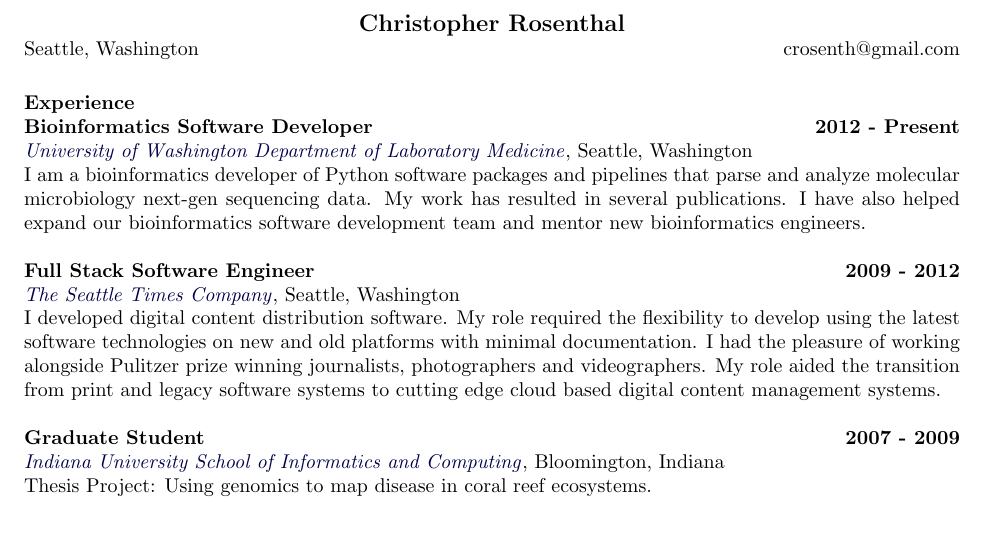
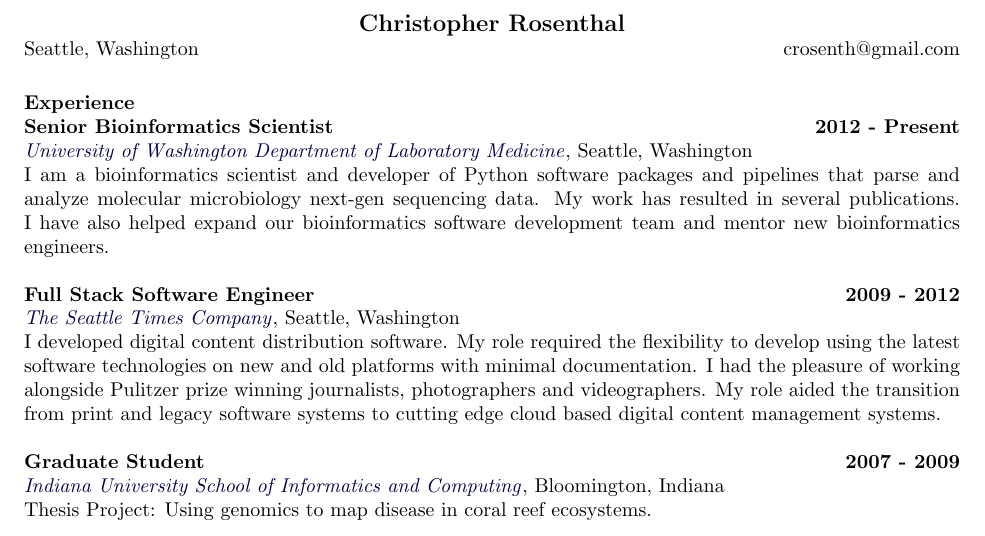
Before and after one commit to crosenth/resume, a LaTeX CV (crosenth.tex): part of the page, cut so that both start at the same text. Compiled offline with pdfLaTeX.

Commit message:
Title tweak again

```diff
--- a/crosenth.tex
+++ b/crosenth.tex
@@ -22,10 +22,10 @@
 
 \section{Experience}
 
-\textbf{Bioinformatics Software Developer} \hfill \textbf{2012 - Present}\\
+\textbf{Senior Bioinformatics Scientist} \hfill \textbf{2012 - Present}\\
 \href{http://depts.washington.edu/labweb/}{\textit{University of Washington Department of Laboratory Medicine}},
 Seattle, Washington\\
- I am a bioinformatics developer of Python software packages and pipelines that parse and analyze molecular microbiology
+ I am a bioinformatics scientist and developer of Python software packages and pipelines that parse and analyze molecular microbiology
  next-gen sequencing data. My work has resulted in several publications. I have also helped expand our bioinformatics
  software development team and mentor new bioinformatics engineers.
 
```
Also changed, not shown: crosenth.pdf.
